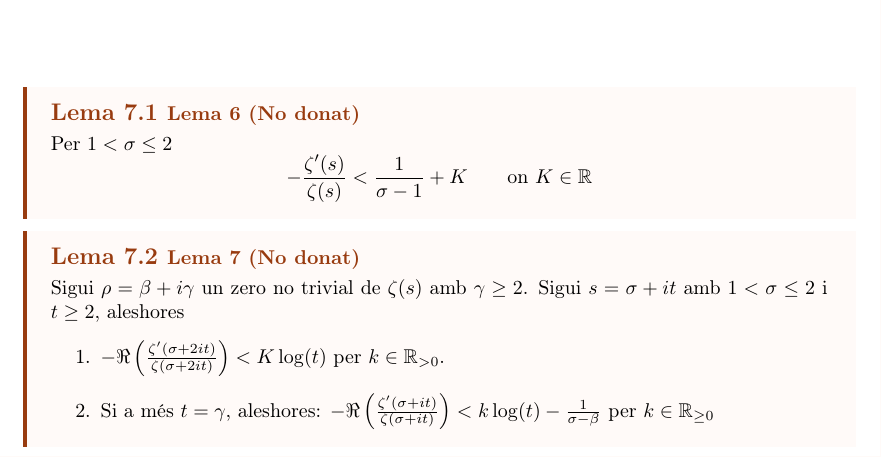
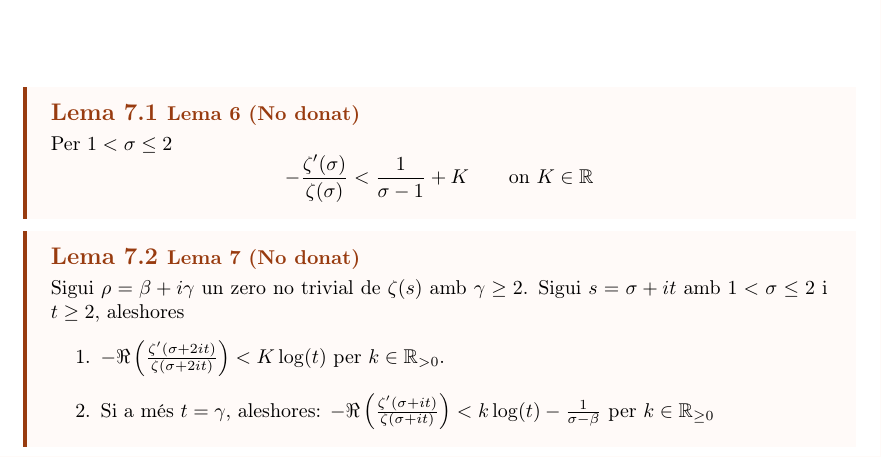
Before and after one commit to tenete100/Apunts_MATN, a LaTeX document (resum_temes_final.tex): part of page 15 of 19, cut so that both start at the same text. Compiled offline with pdfLaTeX.

Commit message:
typo en l'enunciat del 5.8

```diff
--- a/resum_temes_final.tex
+++ b/resum_temes_final.tex
@@ -233,7 +233,7 @@ On en el segon apartat, la funció $\Lambda(n)=\left\{\begin{array}{cc}
 \lema{Lema 6 (No donat)}{
     Per $1<\s\leq2$
     \[
-        -\frac{\zeta'(s)}{\zeta(s)}<\frac{1}{\s-1}+K\qquad\text{on }K\in\RR
+        -\frac{\zeta'(\s)}{\zeta(\s)}<\frac{1}{\s-1}+K\qquad\text{on }K\in\RR
     \]
 }
 \lema{Lema 7 (No donat)}{
```
Also changed, not shown: temes_final.tex (+1 -1 lines), resum_temes_final.pdf, temes_final.pdf.
